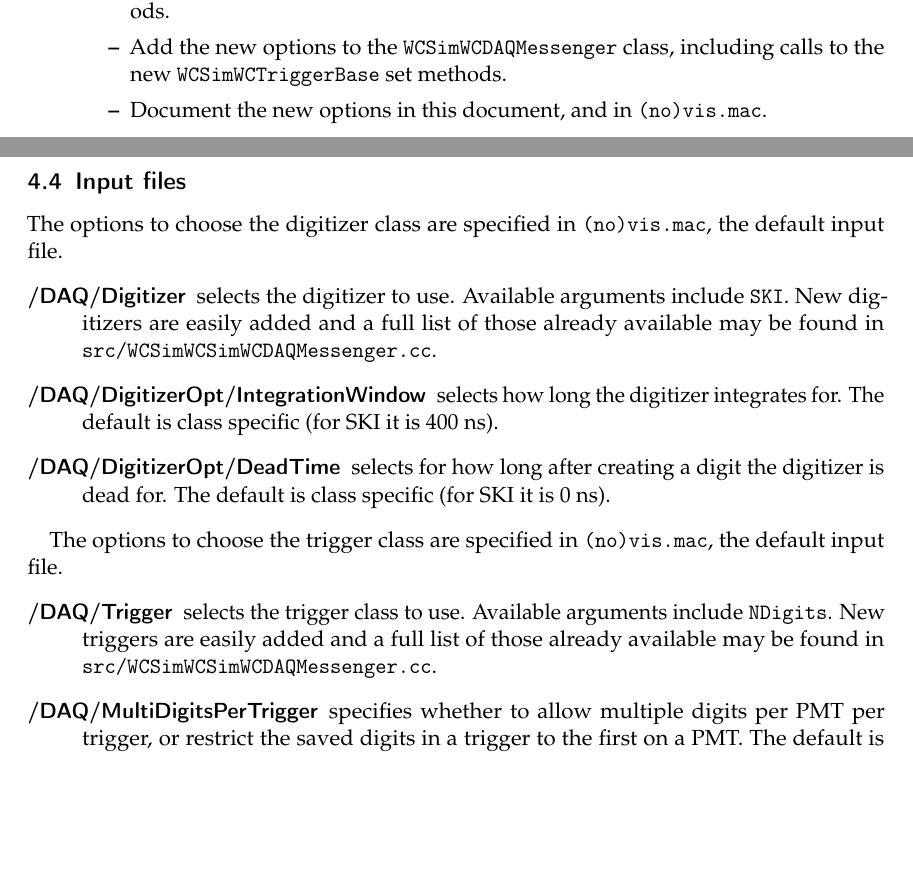
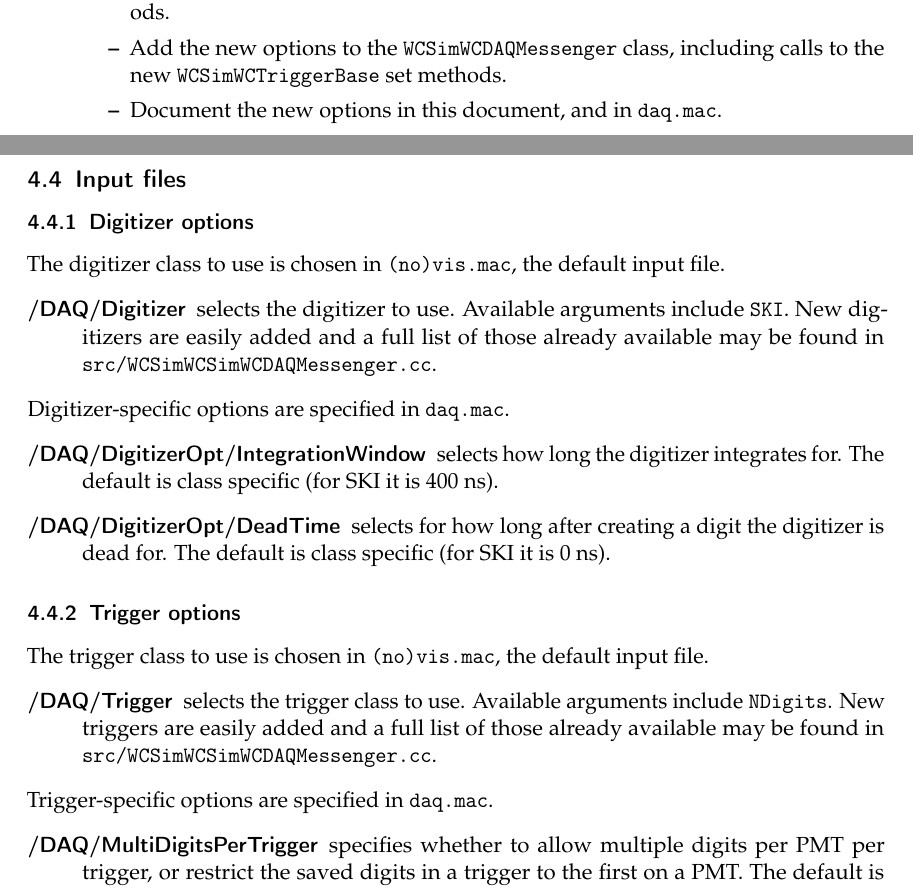
Before and after one commit to WCSim/WCSim-Documentation, a LaTeX document (detector.tex): two parts of pages 13 and 14 of 20, joined at a grey line, cut so that both start at the same text, the shorter picture padded with empty space. Compiled offline with pdfLaTeX.

Commit message:
Update now that daq.mac exists

```diff
--- a/detector.tex
+++ b/detector.tex
@@ -302,7 +302,7 @@ The complete steps to add a new trigger class are as follows:
   \begin{itemize}
   \item Add the new parameters to the \texttt{WCSimWCTriggerBase} class, including set methods.
   \item Add the new options to the \texttt{WCSimWCDAQMessenger} class, including calls to the new \texttt{WCSimWCTriggerBase} set methods.
-  \item Document the new options in this document, and in \texttt{(no)vis.mac}.
+  \item Document the new options in this document, and in \texttt{daq.mac}.
   \end{itemize}
 \end{itemize}
 
@@ -310,17 +310,24 @@ The complete steps to add a new trigger class are as follows:
 \subsection{Input files}
 \label{sec:daq:options}
 
-The options to choose the digitizer class are specified in \texttt{(no)vis.mac}, the default input file.
+\subsubsection{Digitizer options}
+The digitizer class to use is chosen in \texttt{(no)vis.mac}, the default input file.
 \begin{description}
 \item[/DAQ/Digitizer] selects the digitizer to use. Available arguments include \texttt{SKI}. New digitizers are easily added and a full list of those already available may be found in \srcfile{WCSimWCDAQMessenger.cc}.
-
+\end{description}
+Digitizer-specific options are specified in \texttt{daq.mac}.
+\begin{description}
 \item[/DAQ/DigitizerOpt/IntegrationWindow] selects how long the digitizer integrates for. The default is class specific (for SKI it is 400 ns).
 \item[/DAQ/DigitizerOpt/DeadTime] selects for how long after creating a digit the digitizer is dead for. The default is class specific (for SKI it is 0 ns).
 \end{description}
 
-The options to choose the trigger class are specified in \texttt{(no)vis.mac}, the default input file.
+\subsubsection{Trigger options}
+The trigger class to use is chosen in \texttt{(no)vis.mac}, the default input file.
 \begin{description}
 \item[/DAQ/Trigger] selects the trigger class to use. Available arguments include \texttt{NDigits}. New triggers are easily added and a full list of those already available may be found in \srcfile{WCSimWCDAQMessenger.cc}.
+\end{description}
+Trigger-specific options are specified in \texttt{daq.mac}.
+\begin{description}
 
 \item[/DAQ/MultiDigitsPerTrigger] specifies whether to allow multiple digits per PMT per trigger, or restrict the saved digits in a trigger to the first on a PMT. The default is class specific (for NDigits it is false).
 
```
Also changed, not shown: detector.tex (3 more changed lines).
